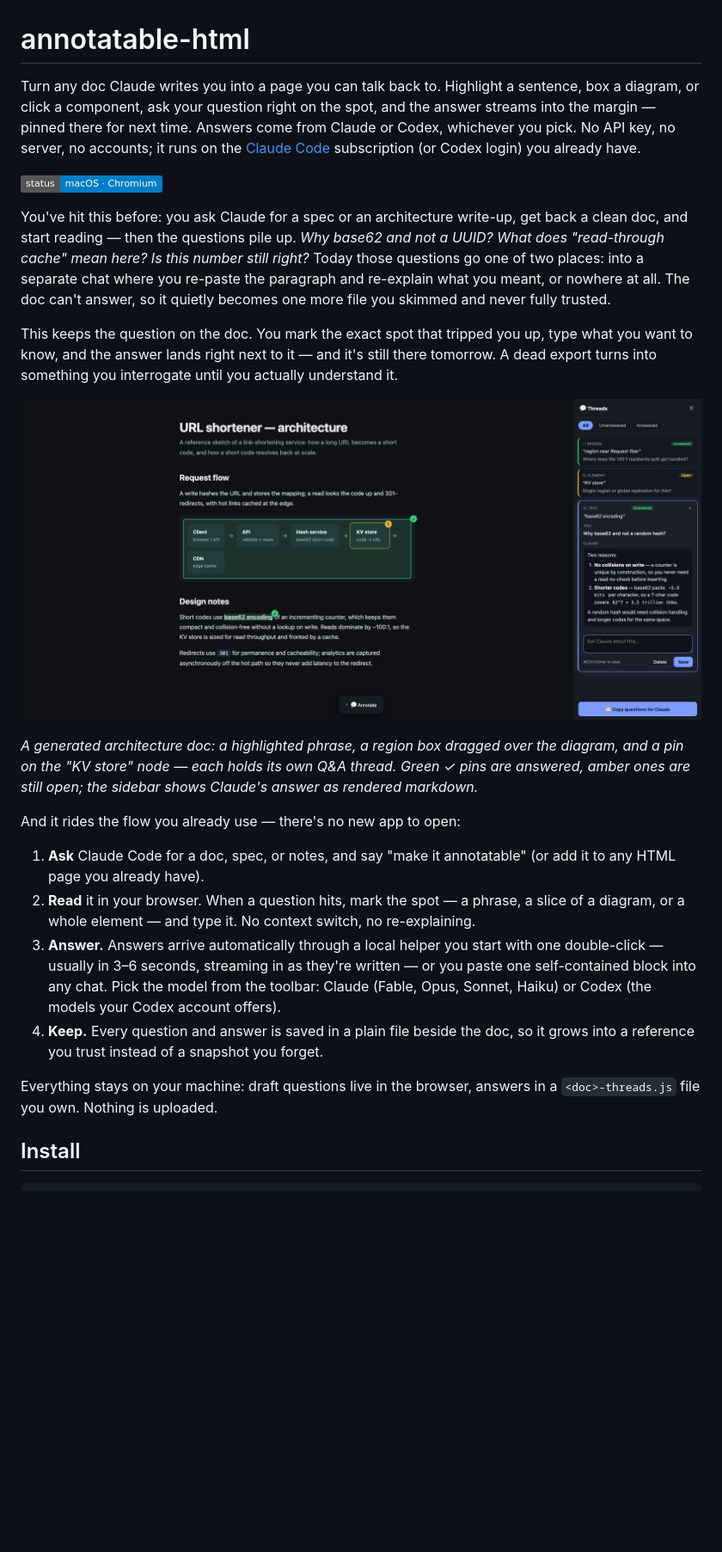
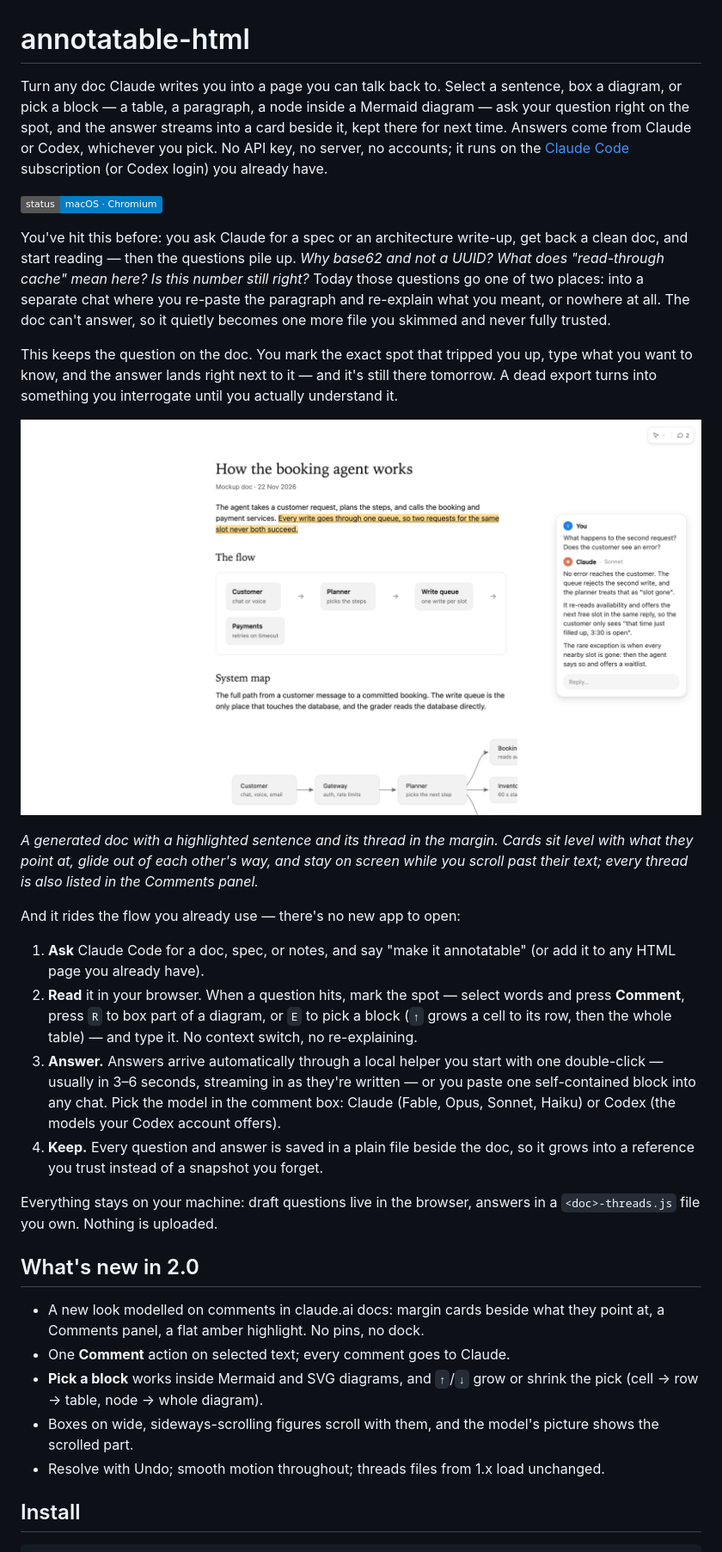
Before and after one commit to vendz/annotatable-html, a Markdown page: README.md, the part around one of its changes. Shown at 86% size. GitHub-like rendering; pictures changed too: docs/hero.png; badges without logos; blank space fills up the shorter version.

```diff
--- a/README.md
+++ b/README.md
@@ -1,6 +1,6 @@
 # annotatable-html
 
-Turn any doc Claude writes you into a page you can talk back to. Highlight a sentence, box a diagram, or click a component, ask your question right on the spot, and the answer streams into the margin — pinned there for next time. Answers come from Claude or Codex, whichever you pick. No API key, no server, no accounts; it runs on the [Claude Code](https://claude.com/claude-code) subscription (or Codex login) you already have.
+Turn any doc Claude writes you into a page you can talk back to. Select a sentence, box a diagram, or pick a block — a table, a paragraph, a node inside a Mermaid diagram — ask your question right on the spot, and the answer streams into a card beside it, kept there for next time. Answers come from Claude or Codex, whichever you pick. No API key, no server, no accounts; it runs on the [Claude Code](https://claude.com/claude-code) subscription (or Codex login) you already have.
 
 ![status: macOS · Chromium browsers](https://img.shields.io/badge/status-macOS%20%C2%B7%20Chromium-blue)
 
@@ -10,16 +10,24 @@ This keeps the question on the doc. You mark the exact spot that tripped you up,
 
 ![annotatable-html in action](docs/hero.png)
 
-*A generated architecture doc: a highlighted phrase, a region box dragged over the diagram, and a pin on the "KV store" node — each holds its own Q&A thread. Green ✓ pins are answered, amber ones are still open; the sidebar shows Claude's answer as rendered markdown.*
+*A generated doc with a highlighted sentence and its thread in the margin. Cards sit level with what they point at, glide out of each other's way, and stay on screen while you scroll past their text; every thread is also listed in the Comments panel.*
 
 And it rides the flow you already use — there's no new app to open:
 
 1. **Ask** Claude Code for a doc, spec, or notes, and say "make it annotatable" (or add it to any HTML page you already have).
-2. **Read** it in your browser. When a question hits, mark the spot — a phrase, a slice of a diagram, or a whole element — and type it. No context switch, no re-explaining.
-3. **Answer.** Answers arrive automatically through a local helper you start with one double-click — usually in 3–6 seconds, streaming in as they're written — or you paste one self-contained block into any chat. Pick the model from the toolbar: Claude (Fable, Opus, Sonnet, Haiku) or Codex (the models your Codex account offers).
+2. **Read** it in your browser. When a question hits, mark the spot — select words and press **Comment**, press `R` to box part of a diagram, or `E` to pick a block (`↑` grows a cell to its row, then the whole table) — and type it. No context switch, no re-explaining.
+3. **Answer.** Answers arrive automatically through a local helper you start with one double-click — usually in 3–6 seconds, streaming in as they're written — or you paste one self-contained block into any chat. Pick the model in the comment box: Claude (Fable, Opus, Sonnet, Haiku) or Codex (the models your Codex account offers).
 4. **Keep.** Every question and answer is saved in a plain file beside the doc, so it grows into a reference you trust instead of a snapshot you forget.
 
 Everything stays on your machine: draft questions live in the browser, answers in a `<doc>-threads.js` file you own. Nothing is uploaded.
+
+## What's new in 2.0
+
+- A new look modelled on comments in claude.ai docs: margin cards beside what they point at, a Comments panel, a flat amber highlight. No pins, no dock.
+- One **Comment** action on selected text; every comment goes to Claude.
+- **Pick a block** works inside Mermaid and SVG diagrams, and `↑`/`↓` grow or shrink the pick (cell → row → table, node → whole diagram).
+- Boxes on wide, sideways-scrolling figures scroll with them, and the model's picture shows the scrolled part.
+- Resolve with Undo; smooth motion throughout; threads files from 1.x load unchanged.
 
 ## Install
 
```
Also changed, not shown: other parts of README.md (+3 -3 lines), 6 other files.
